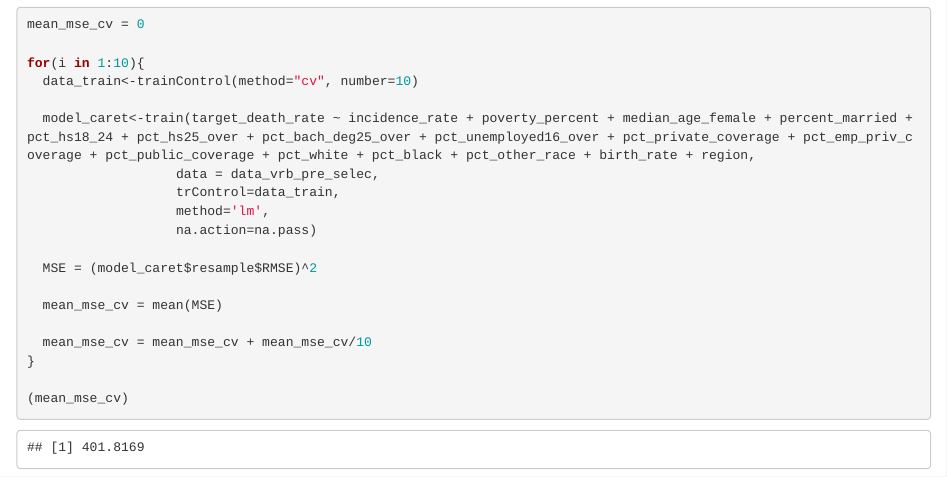
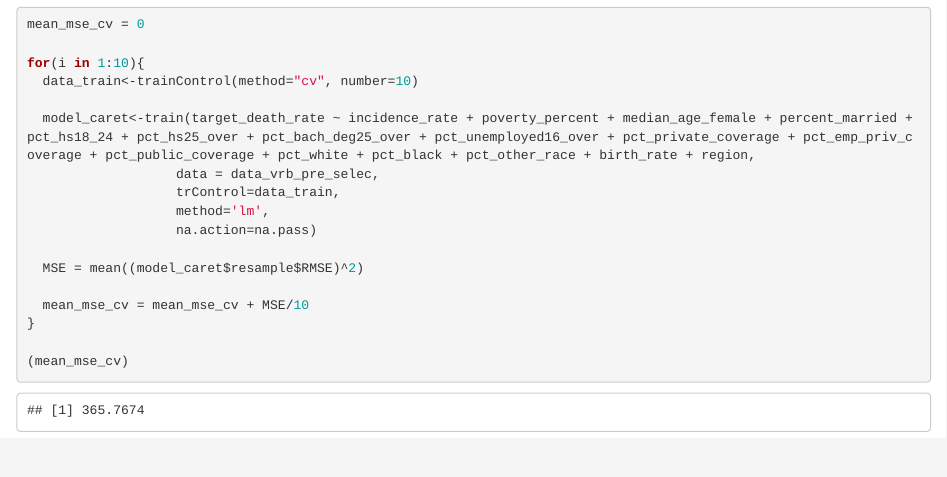
Before and after one commit to xiao-shi/P8130_final_2018, an R Markdown document (validation.Rmd): the page in a window 1100 px wide, from 4340 px down. The pictures show the output file validation.html that the author committed with the source, opened offline.

Commit message:
make some modification

```diff
--- a/validation.Rmd
+++ b/validation.Rmd
@@ -138,11 +138,9 @@ for(i in 1:10){
                    method='lm',
                    na.action=na.pass)
 
-  MSE = (model_caret$resample$RMSE)^2
+  MSE = mean((model_caret$resample$RMSE)^2)
 
-  mean_mse_cv = mean(MSE)
-
-  mean_mse_cv = mean_mse_cv + mean_mse_cv/10
+  mean_mse_cv = mean_mse_cv + MSE/10
 }
 
 (mean_mse_cv)
```
Also changed, not shown: validation.html.
